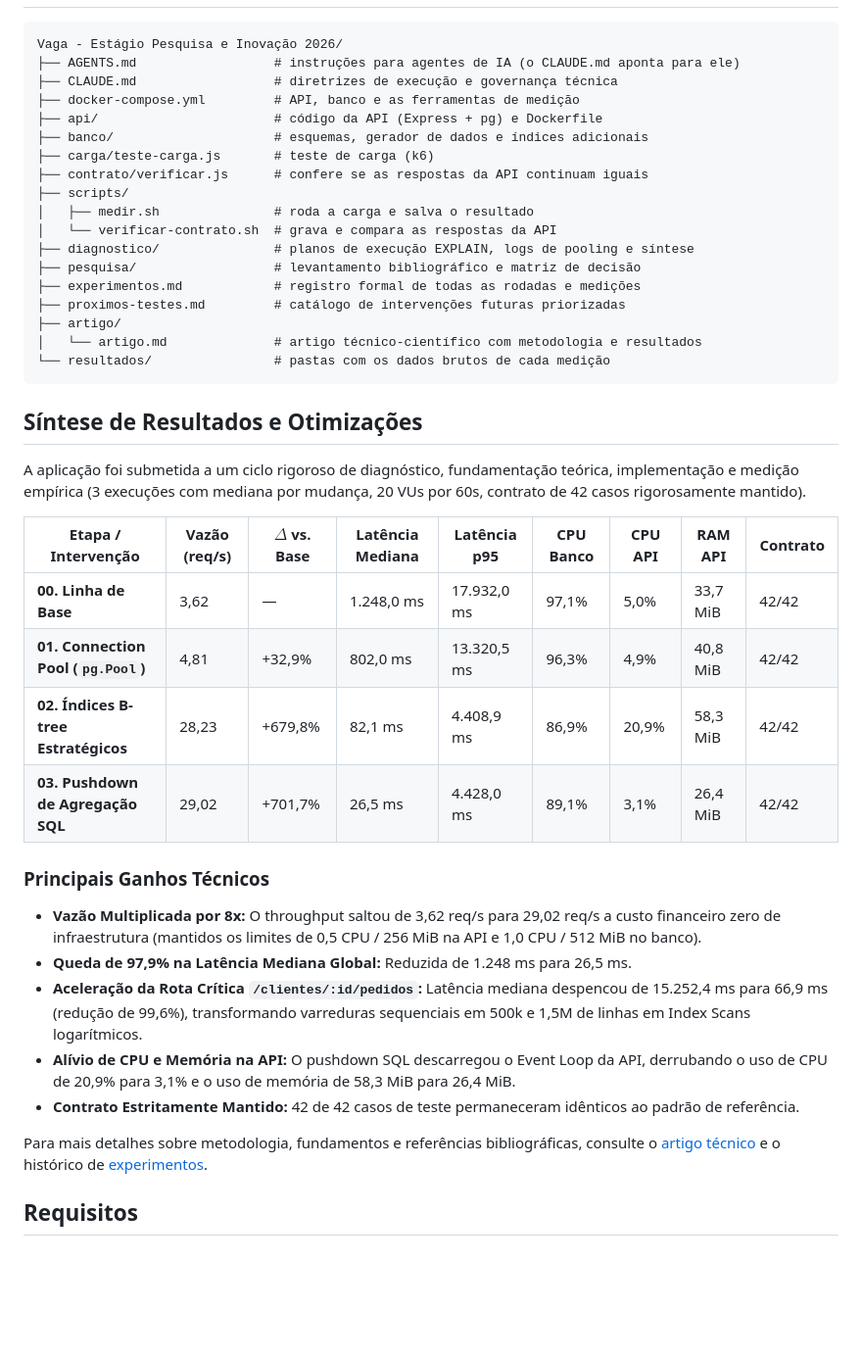
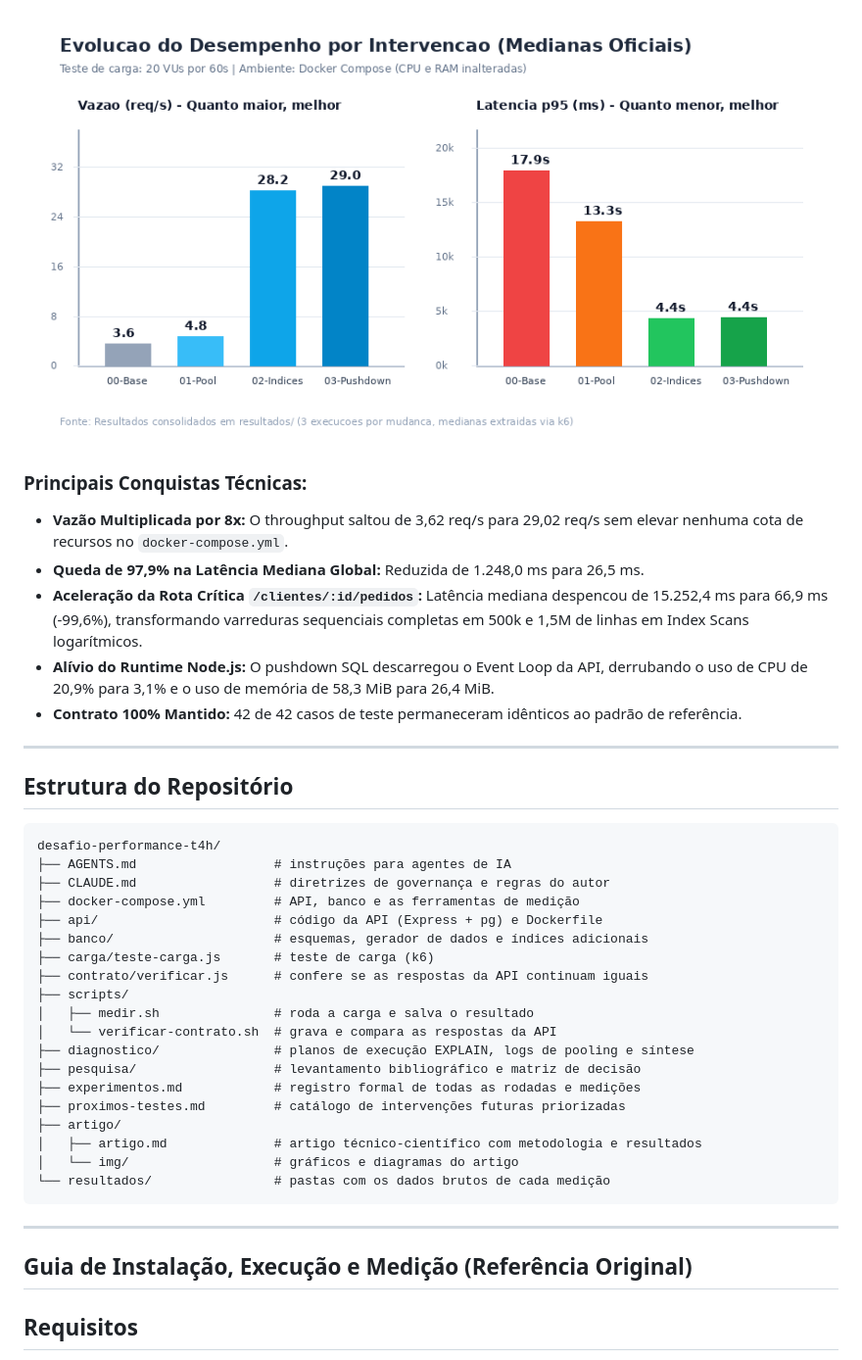
Before and after one commit to AndersonTavares0/desafio-performance-t4h, a Markdown page: README.md, the part around one of its changes. Shown at 98% size. GitHub-like rendering; pictures changed too: artigo/img/p95-por-mudanca.png (added); blank space fills up the shorter version.

Commit message:
docs: adiciona sumario executivo, navegacao rapida e grafico visual de desempenho

````diff
--- a/README.md
+++ b/README.md
@@ -13,8 +34,20 @@ A aplicação é a API de uma loja fictícia, em Node.js (Express) com PostgreSQ
+![Evolução de Desempenho por Intervenção](artigo/img/p95-por-mudanca.png)
+
+### Principais Conquistas Técnicas:
+- **Vazão Multiplicada por 8x:** O throughput saltou de 3,62 req/s para 29,02 req/s sem elevar nenhuma cota de recursos no `docker-compose.yml`.
+- **Queda de 97,9% na Latência Mediana Global:** Reduzida de 1.248,0 ms para 26,5 ms.
+- **Aceleração da Rota Crítica `/clientes/:id/pedidos`:** Latência mediana despencou de 15.252,4 ms para 66,9 ms (-99,6%), transformando varreduras sequenciais completas em 500k e 1,5M de linhas em Index Scans logarítmicos.
+- **Alívio do Runtime Node.js:** O pushdown SQL descarregou o Event Loop da API, derrubando o uso de CPU de 20,9% para 3,1% e o uso de memória de 58,3 MiB para 26,4 MiB.
+- **Contrato 100% Mantido:** 42 de 42 casos de teste permaneceram idênticos ao padrão de referência.
+
+---
+
+## Estrutura do Repositório
 
 ```
-Vaga - Estágio Pesquisa e Inovação 2026/
-├── AGENTS.md                  # instruções para agentes de IA (o CLAUDE.md aponta para ele)
-├── CLAUDE.md                  # diretrizes de execução e governança técnica
+desafio-performance-t4h/
+├── AGENTS.md                  # instruções para agentes de IA
+├── CLAUDE.md                  # diretrizes de governança e regras do autor
 ├── docker-compose.yml         # API, banco e as ferramentas de medição
 ├── api/                       # código da API (Express + pg) e Dockerfile
 ├── banco/                     # esquemas, gerador de dados e índices adicionais
@@ -28,29 +61,14 @@ Vaga - Estágio Pesquisa e Inovação 2026/
 ├── experimentos.md            # registro formal de todas as rodadas e medições
 ├── proximos-testes.md         # catálogo de intervenções futuras priorizadas
 ├── artigo/
-│   └── artigo.md              # artigo técnico-científico com metodologia e resultados
+│   ├── artigo.md              # artigo técnico-científico com metodologia e resultados
+│   └── img/                   # gráficos e diagramas do artigo
 └── resultados/                # pastas com os dados brutos de cada medição
 ```
 
-## Síntese de Resultados e Otimizações
+---
 
-A aplicação foi submetida a um ciclo rigoroso de diagnóstico, fundamentação teórica, implementação e medição empírica (3 execuções com mediana por mudança, 20 VUs por 60s, contrato de 42 casos rigorosamente mantido).
-
-| Etapa / Intervenção | Vazão (req/s) | $\Delta$ vs. Base | Latência Mediana | Latência p95 | CPU Banco | CPU API | RAM API | Contrato |
-|---|---|---|---|---|---|---|---|---|
-| **00. Linha de Base** | 3,62 | — | 1.248,0 ms | 17.932,0 ms | 97,1% | 5,0% | 33,7 MiB | 42/42 |
-| **01. Connection Pool (`pg.Pool`)** | 4,81 | +32,9% | 802,0 ms | 13.320,5 ms | 96,3% | 4,9% | 40,8 MiB | 42/42 |
-| **02. Índices B-tree Estratégicos** | 28,23 | +679,8% | 82,1 ms | 4.408,9 ms | 86,9% | 20,9% | 58,3 MiB | 42/42 |
-| **03. Pushdown de Agregação SQL** | 29,02 | +701,7% | 26,5 ms | 4.428,0 ms | 89,1% | 3,1% | 26,4 MiB | 42/42 |
-
-### Principais Ganhos Técnicos
-- **Vazão Multiplicada por 8x:** O throughput saltou de 3,62 req/s para 29,02 req/s a custo financeiro zero de infraestrutura (mantidos os limites de 0,5 CPU / 256 MiB na API e 1,0 CPU / 512 MiB no banco).
-- **Queda de 97,9% na Latência Mediana Global:** Reduzida de 1.248 ms para 26,5 ms.
-- **Aceleração da Rota Crítica `/clientes/:id/pedidos`:** Latência mediana despencou de 15.252,4 ms para 66,9 ms (redução de 99,6%), transformando varreduras sequenciais em 500k e 1,5M de linhas em Index Scans logarítmicos.
-- **Alívio de CPU e Memória na API:** O pushdown SQL descarregou o Event Loop da API, derrubando o uso de CPU de 20,9% para 3,1% e o uso de memória de 58,3 MiB para 26,4 MiB.
-- **Contrato Estritamente Mantido:** 42 de 42 casos de teste permaneceram idênticos ao padrão de referência.
-
-Para mais detalhes sobre metodologia, fundamentos e referências bibliográficas, consulte o [artigo técnico](artigo/artigo.md) e o histórico de [experimentos](experimentos.md).
+## Guia de Instalação, Execução e Medição (Referência Original)
 
 ## Requisitos
 
````
Also changed, not shown: other parts of README.md (+28 -7 lines), artigo/artigo.md (+2 -0 lines).
